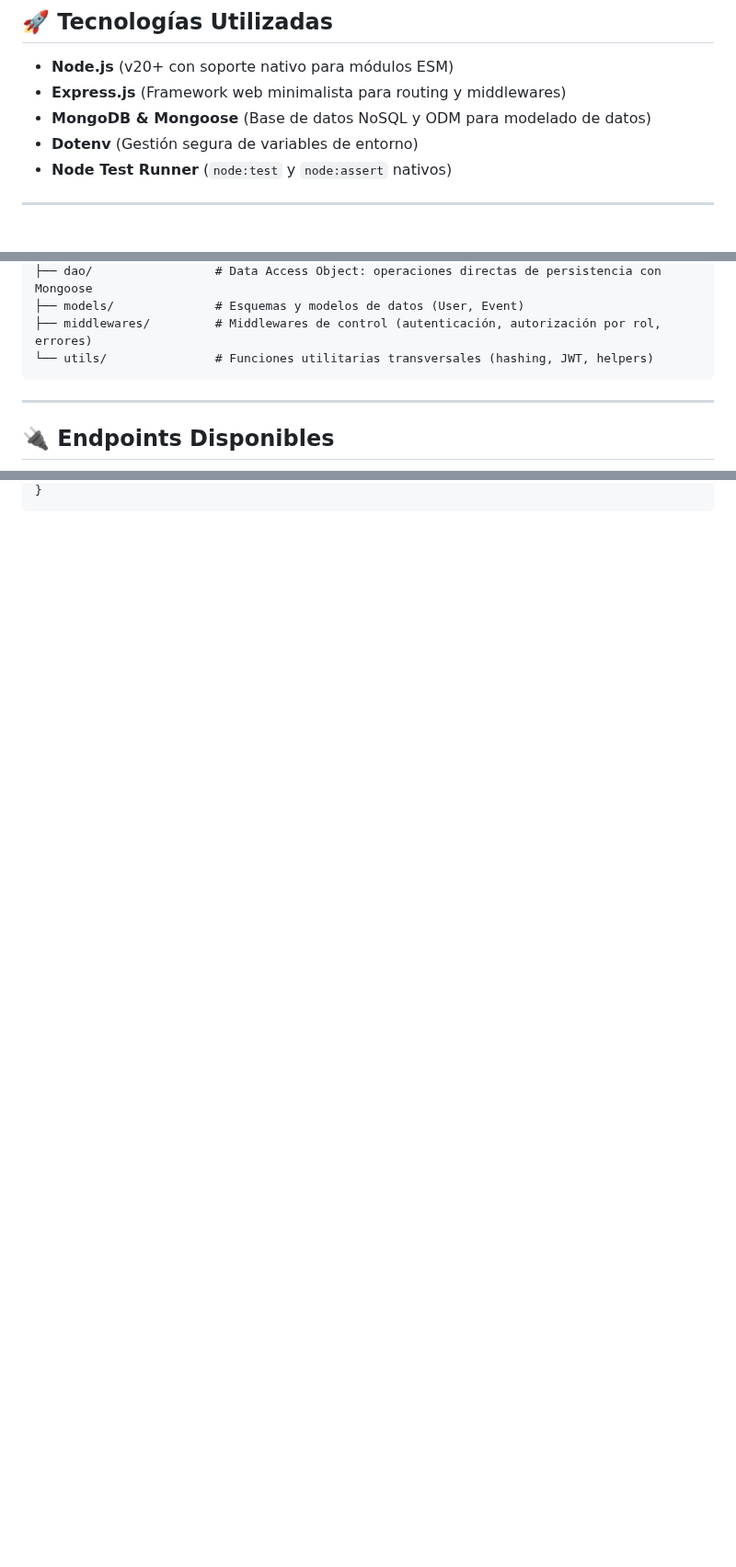
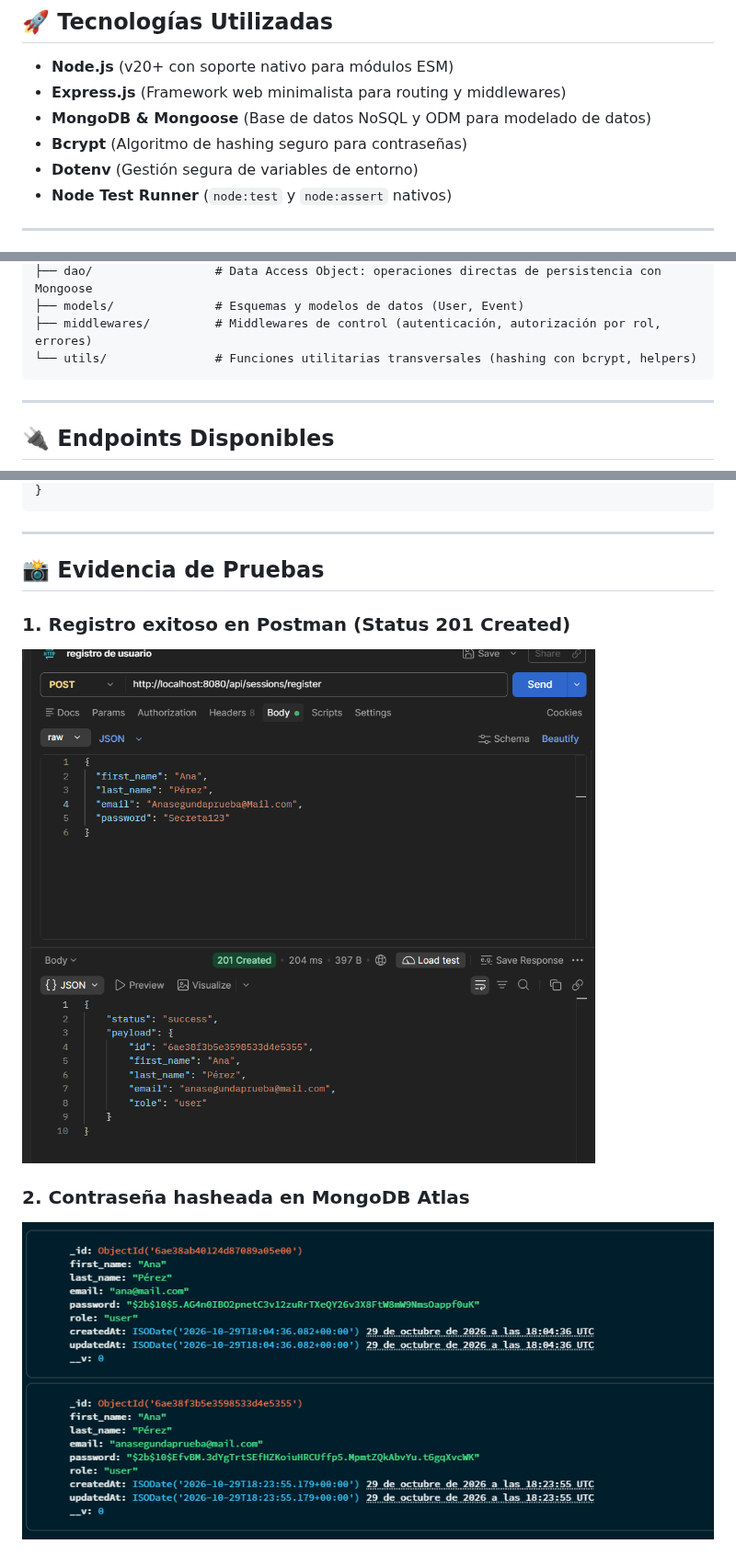
Before and after one commit to Antonio-Kassab/proyecto-backend-2-artistas-cba, a Markdown page: README.md, 3 parts joined by grey strips. Shown at 92% size. Rendered like a GitHub page; pictures changed too: docs/mongo-hash.png (added), docs/postman-registro201.png (added); blank space fills up the shorter version.

Commit message:
Actualizado el readme, agregadas las pruebas en imagenes, verificado que los archivos de postman no se suban a git y limpieza de api, entrega 2

````diff
--- a/README.md
+++ b/README.md
@@ -11,6 +11,7 @@ API REST modular y escalable para la gestión de eventos, audiciones y castings
 * **Node.js** (v20+ con soporte nativo para módulos ESM)
 * **Express.js** (Framework web minimalista para routing y middlewares)
 * **MongoDB & Mongoose** (Base de datos NoSQL y ODM para modelado de datos)
+* **Bcrypt** (Algoritmo de hashing seguro para contraseñas)
 * **Dotenv** (Gestión segura de variables de entorno)
 * **Node Test Runner** (`node:test` y `node:assert` nativos)
 
@@ -76,7 +77,7 @@ src/
 ├── dao/                 # Data Access Object: operaciones directas de persistencia con Mongoose
 ├── models/              # Esquemas y modelos de datos (User, Event)
 ├── middlewares/         # Middlewares de control (autenticación, autorización por rol, errores)
-└── utils/               # Funciones utilitarias transversales (hashing, JWT, helpers)
+└── utils/               # Funciones utilitarias transversales (hashing con bcrypt, helpers)
 ```
 
 ---
@@ -135,2 +175,12 @@ src/
 }
 ```
+
+---
+
+## 📸 Evidencia de Pruebas
+
+### 1. Registro exitoso en Postman (Status 201 Created)
+![Registro Postman](./docs/postman-registro201.png)
+
+### 2. Contraseña hasheada en MongoDB Atlas
+![Hash en MongoDB](./docs/mongo-hash.png)
````
Also changed, not shown: other parts of README.md (+48 -9 lines), 12 other files.
